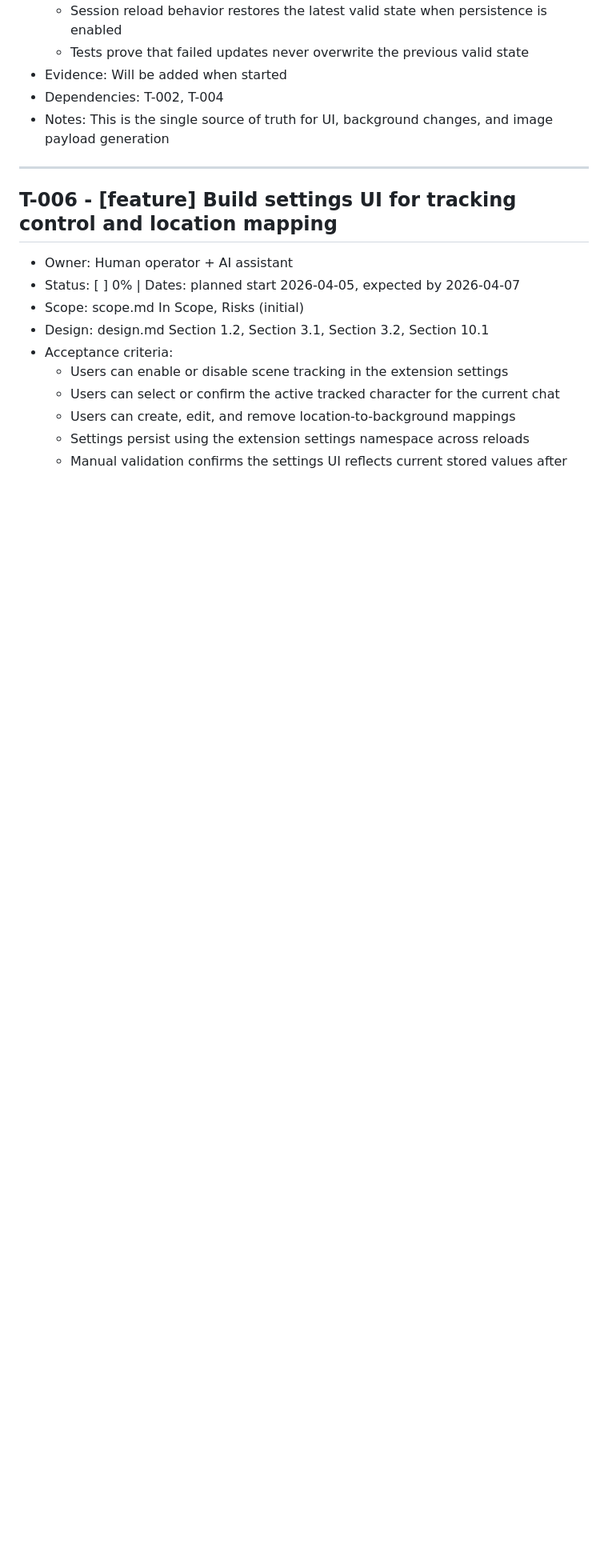
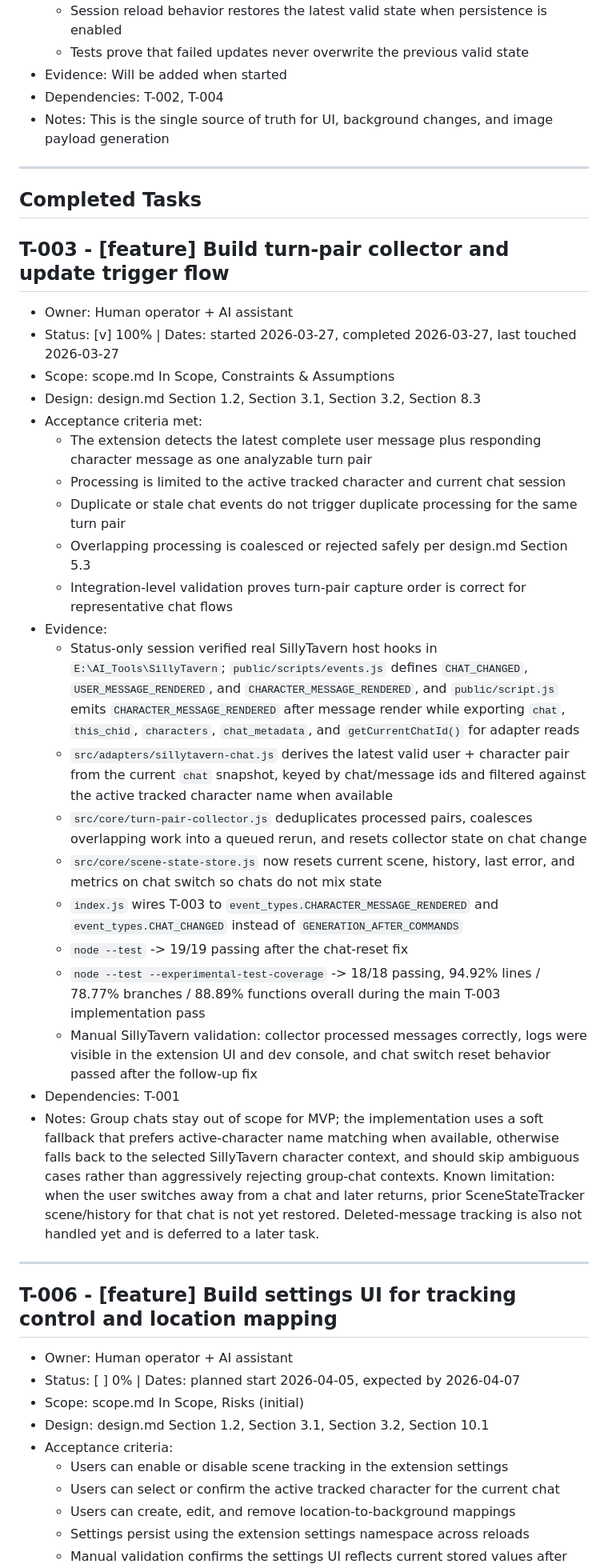
Before and after one commit to krizzis/SST, a Markdown page: docs/tracker.md, the part around one of its changes. Shown at 80% size. Rendered like a GitHub page; blank space fills up the shorter version.

```diff
--- a/docs/tracker.md
+++ b/docs/tracker.md
@@ -79,6 +56,33 @@ This document tracks all implementation tasks for SceneStateTracker, along with
 - Evidence: Will be added when started
 - Dependencies: T-002, T-004
 - Notes: This is the single source of truth for UI, background changes, and image payload generation
+
+---
+
+## Completed Tasks
+
+## T-003 - [feature] Build turn-pair collector and update trigger flow
+- Owner: Human operator + AI assistant
+- Status: [v] 100% | Dates: started 2026-03-27, completed 2026-03-27, last touched 2026-03-27
+- Scope: scope.md In Scope, Constraints & Assumptions
+- Design: design.md Section 1.2, Section 3.1, Section 3.2, Section 8.3
+- Acceptance criteria met:
+  - The extension detects the latest complete user message plus responding character message as one analyzable turn pair
+  - Processing is limited to the active tracked character and current chat session
+  - Duplicate or stale chat events do not trigger duplicate processing for the same turn pair
+  - Overlapping processing is coalesced or rejected safely per design.md Section 5.3
+  - Integration-level validation proves turn-pair capture order is correct for representative chat flows
+- Evidence:
+  - Status-only session verified real SillyTavern host hooks in `E:\AI_Tools\SillyTavern`; `public/scripts/events.js` defines `CHAT_CHANGED`, `USER_MESSAGE_RENDERED`, and `CHARACTER_MESSAGE_RENDERED`, and `public/script.js` emits `CHARACTER_MESSAGE_RENDERED` after message render while exporting `chat`, `this_chid`, `characters`, `chat_metadata`, and `getCurrentChatId()` for adapter reads
+  - `src/adapters/sillytavern-chat.js` derives the latest valid user + character pair from the current `chat` snapshot, keyed by chat/message ids and filtered against the active tracked character name when available
+  - `src/core/turn-pair-collector.js` deduplicates processed pairs, coalesces overlapping work into a queued rerun, and resets collector state on chat change
+  - `src/core/scene-state-store.js` now resets current scene, history, last error, and metrics on chat switch so chats do not mix state
+  - `index.js` wires T-003 to `event_types.CHARACTER_MESSAGE_RENDERED` and `event_types.CHAT_CHANGED` instead of `GENERATION_AFTER_COMMANDS`
+  - `node --test` -> 19/19 passing after the chat-reset fix
+  - `node --test --experimental-test-coverage` -> 18/18 passing, 94.92% lines / 78.77% branches / 88.89% functions overall during the main T-003 implementation pass
+  - Manual SillyTavern validation: collector processed messages correctly, logs were visible in the extension UI and dev console, and chat switch reset behavior passed after the follow-up fix
+- Dependencies: T-001
+- Notes: Group chats stay out of scope for MVP; the implementation uses a soft fallback that prefers active-character name matching when available, otherwise falls back to the selected SillyTavern character context, and should skip ambiguous cases rather than aggressively rejecting group-chat contexts. Known limitation: when the user switches away from a chat and later returns, prior SceneStateTracker scene/history for that chat is not yet restored. Deleted-message tracking is also not handled yet and is deferred to a later task.
 
 ---
 
```
Also changed, not shown: other parts of docs/tracker.md (+3 -28 lines), docs/handoff.md (+25 -16 lines).
